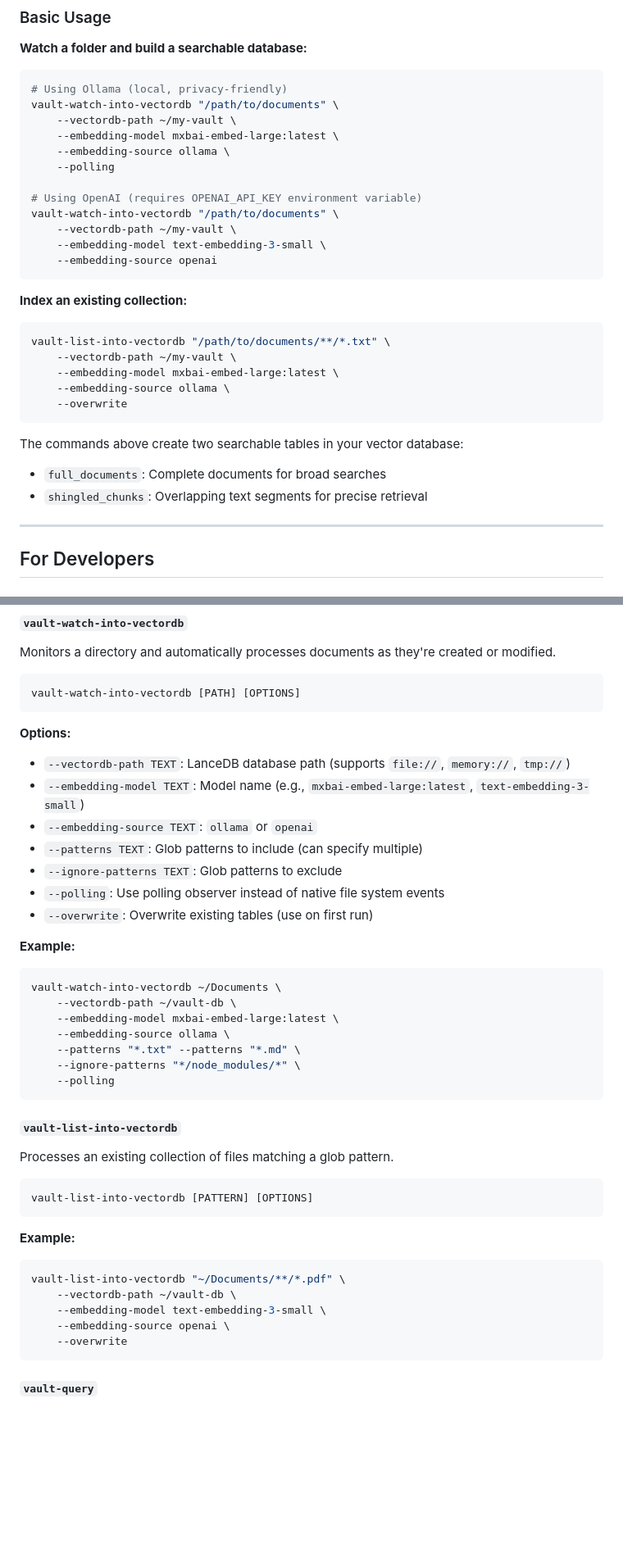
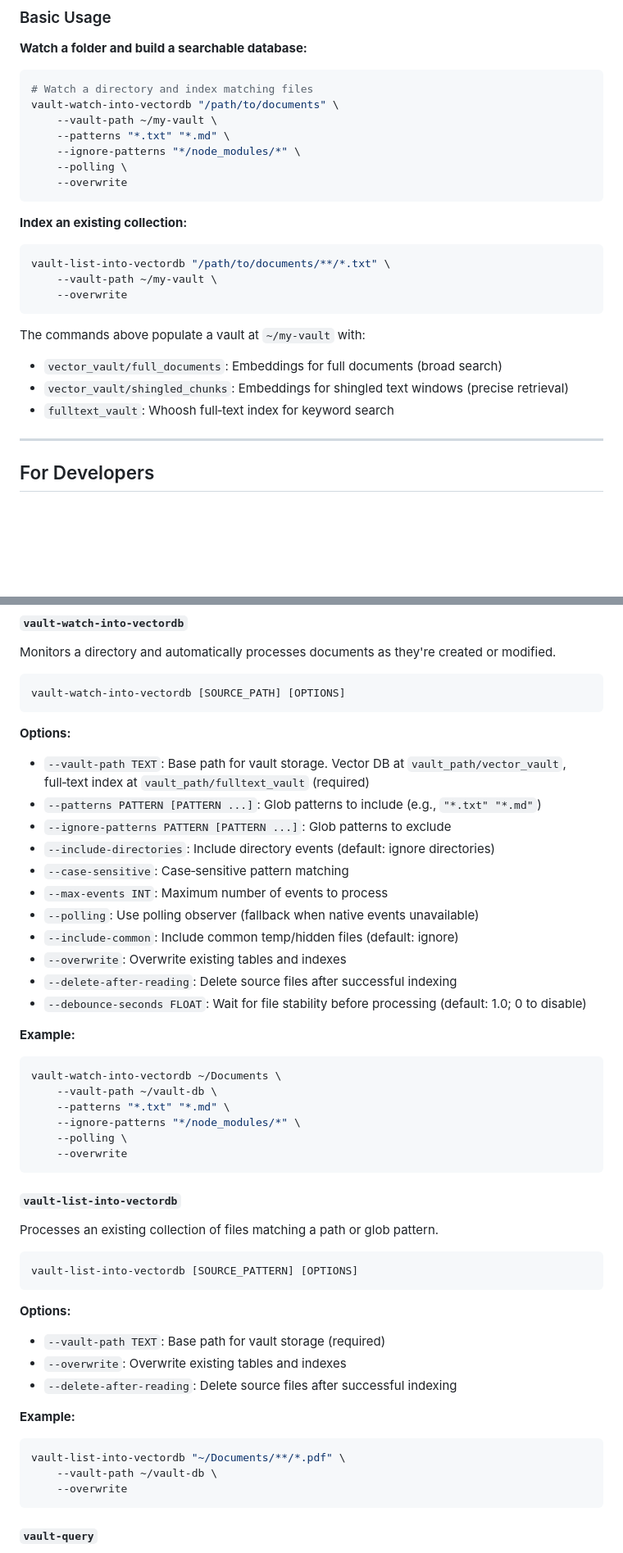
Before and after one commit to sandialabs/talkpipe-vault, a Markdown page: README.md, 2 parts joined by grey strips. Shown: that part at 82% size. Rendered like a GitHub page; blank space fills up the shorter version.

Commit message:
Improved README

````diff
--- a/README.md
+++ b/README.md
@@ -73,33 +71,27 @@ pip install -e .[dev]
 **Watch a folder and build a searchable database:**
 
 ```bash
-# Using Ollama (local, privacy-friendly)
+# Watch a directory and index matching files
 vault-watch-into-vectordb "/path/to/documents" \
-    --vectordb-path ~/my-vault \
-    --embedding-model mxbai-embed-large:latest \
-    --embedding-source ollama \
-    --polling
-
-# Using OpenAI (requires OPENAI_API_KEY environment variable)
-vault-watch-into-vectordb "/path/to/documents" \
-    --vectordb-path ~/my-vault \
-    --embedding-model text-embedding-3-small \
-    --embedding-source openai
+    --vault-path ~/my-vault \
+    --patterns "*.txt" "*.md" \
+    --ignore-patterns "*/node_modules/*" \
+    --polling \
+    --overwrite
 ```
 
 **Index an existing collection:**
 
 ```bash
 vault-list-into-vectordb "/path/to/documents/**/*.txt" \
-    --vectordb-path ~/my-vault \
-    --embedding-model mxbai-embed-large:latest \
-    --embedding-source ollama \
+    --vault-path ~/my-vault \
     --overwrite
 ```
 
-The commands above create two searchable tables in your vector database:
-- `full_documents`: Complete documents for broad searches
-- `shingled_chunks`: Overlapping text segments for precise retrieval
+The commands above populate a vault at `~/my-vault` with:
+- `vector_vault/full_documents`: Embeddings for full documents (broad search)
+- `vector_vault/shingled_chunks`: Embeddings for shingled text windows (precise retrieval)
+- `fulltext_vault`: Whoosh full‑text index for keyword search
 
 ---
 
@@ -145,45 +137,51 @@ TalkPipe Vault provides several CLI commands:
 Monitors a directory and automatically processes documents as they're created or modified.
 
 ```bash
-vault-watch-into-vectordb [PATH] [OPTIONS]
+vault-watch-into-vectordb [SOURCE_PATH] [OPTIONS]
 ```
 
 **Options:**
-- `--vectordb-path TEXT`: LanceDB database path (supports `file://`, `memory://`, `tmp://`)
-- `--embedding-model TEXT`: Model name (e.g., `mxbai-embed-large:latest`, `text-embedding-3-small`)
-- `--embedding-source TEXT`: `ollama` or `openai`
-- `--patterns TEXT`: Glob patterns to include (can specify multiple)
-- `--ignore-patterns TEXT`: Glob patterns to exclude
-- `--polling`: Use polling observer instead of native file system events
-- `--overwrite`: Overwrite existing tables (use on first run)
+- `--vault-path TEXT`: Base path for vault storage. Vector DB at `vault_path/vector_vault`, full‑text index at `vault_path/fulltext_vault` (required)
+- `--patterns PATTERN [PATTERN ...]`: Glob patterns to include (e.g., `"*.txt" "*.md"`)
+- `--ignore-patterns PATTERN [PATTERN ...]`: Glob patterns to exclude
+- `--include-directories`: Include directory events (default: ignore directories)
+- `--case-sensitive`: Case‑sensitive pattern matching
+- `--max-events INT`: Maximum number of events to process
+- `--polling`: Use polling observer (fallback when native events unavailable)
+- `--include-common`: Include common temp/hidden files (default: ignore)
+- `--overwrite`: Overwrite existing tables and indexes
+- `--delete-after-reading`: Delete source files after successful indexing
+- `--debounce-seconds FLOAT`: Wait for file stability before processing (default: 1.0; 0 to disable)
 
 **Example:**
 
 ```bash
 vault-watch-into-vectordb ~/Documents \
-    --vectordb-path ~/vault-db \
-    --embedding-model mxbai-embed-large:latest \
-    --embedding-source ollama \
-    --patterns "*.txt" --patterns "*.md" \
+    --vault-path ~/vault-db \
+    --patterns "*.txt" "*.md" \
     --ignore-patterns "*/node_modules/*" \
-    --polling
+    --polling \
+    --overwrite
 ```
 
 #### `vault-list-into-vectordb`
 
-Processes an existing collection of files matching a glob pattern.
+Processes an existing collection of files matching a path or glob pattern.
 
 ```bash
-vault-list-into-vectordb [PATTERN] [OPTIONS]
+vault-list-into-vectordb [SOURCE_PATTERN] [OPTIONS]
 ```
+
+**Options:**
+- `--vault-path TEXT`: Base path for vault storage (required)
+- `--overwrite`: Overwrite existing tables and indexes
+- `--delete-after-reading`: Delete source files after successful indexing
 
 **Example:**
 
 ```bash
 vault-list-into-vectordb "~/Documents/**/*.pdf" \
-    --vectordb-path ~/vault-db \
-    --embedding-model text-embedding-3-small \
-    --embedding-source openai \
+    --vault-path ~/vault-db \
     --overwrite
 ```
 
````
Also changed, not shown: other parts of README.md (+24 -27 lines).
